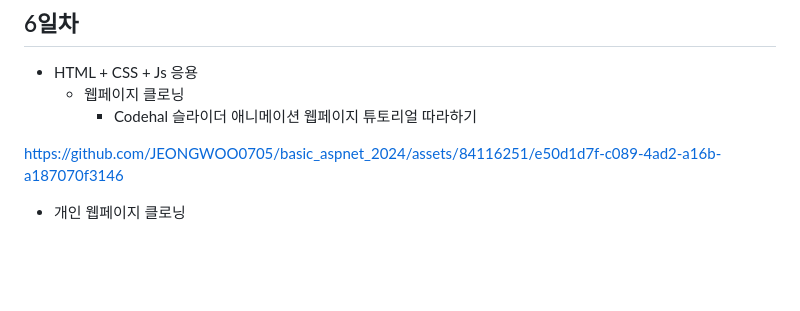
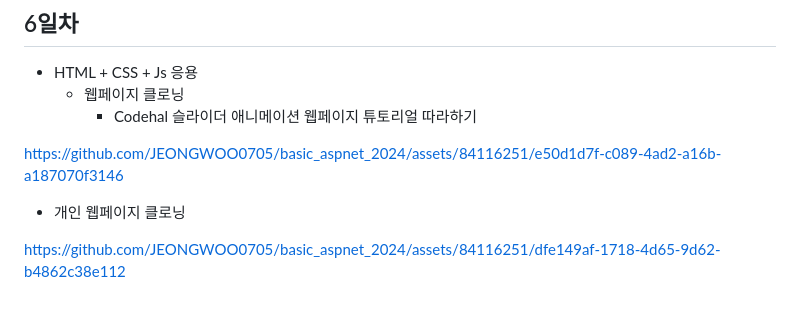
Before and after one commit to JEONGWOO0705/basic_aspnet_2024, a Markdown page: README.md, the part around the change. Rendered like a GitHub page; blank space fills up the shorter version.

```diff
--- a/README.md
+++ b/README.md
@@ -214,3 +214,7 @@ https://github.com/JEONGWOO0705/basic_aspnet_2024/assets/84116251/e50d1d7f-c089-
 
 
 - 개인 웹페이지 클로닝
+
+
+
+https://github.com/JEONGWOO0705/basic_aspnet_2024/assets/84116251/dfe149af-1718-4d65-9d62-b4862c38e112
```
